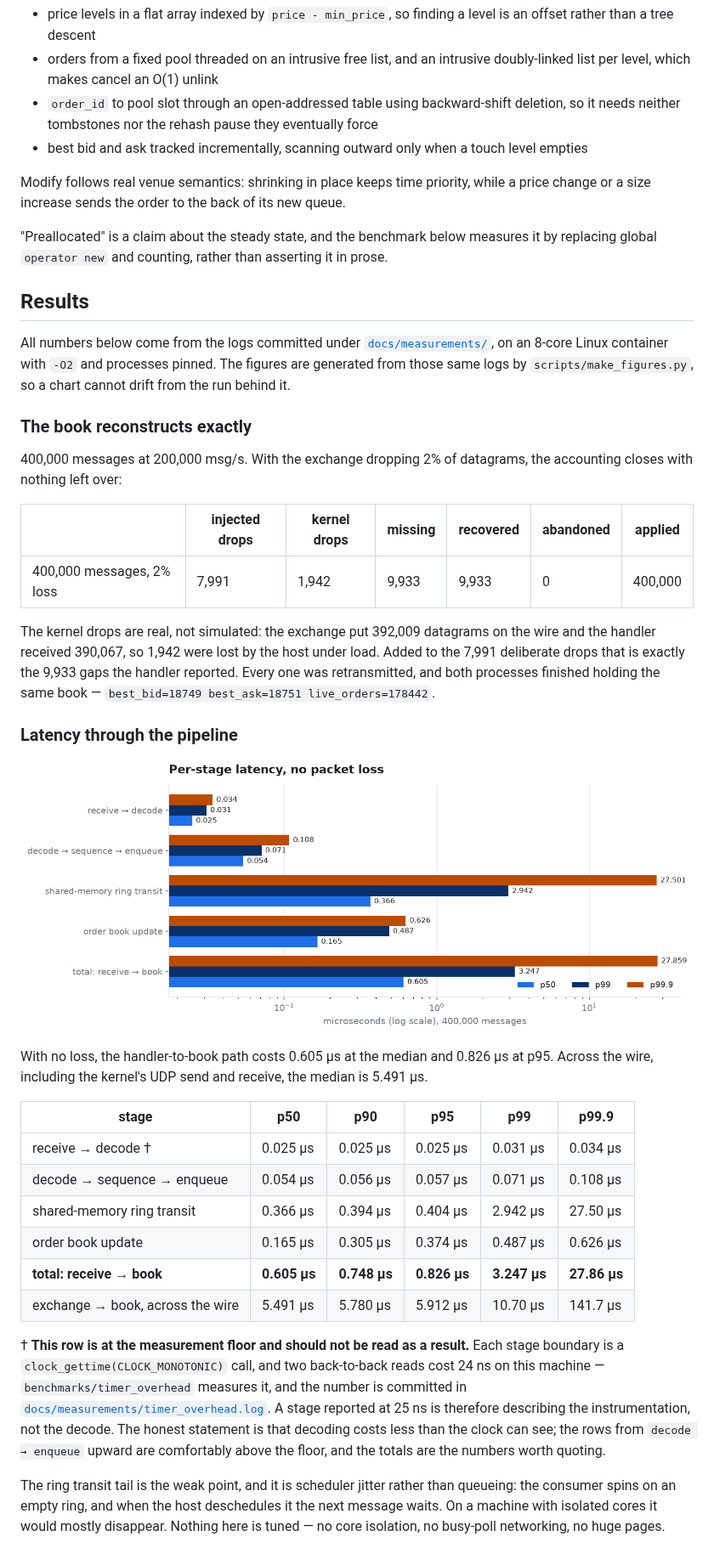
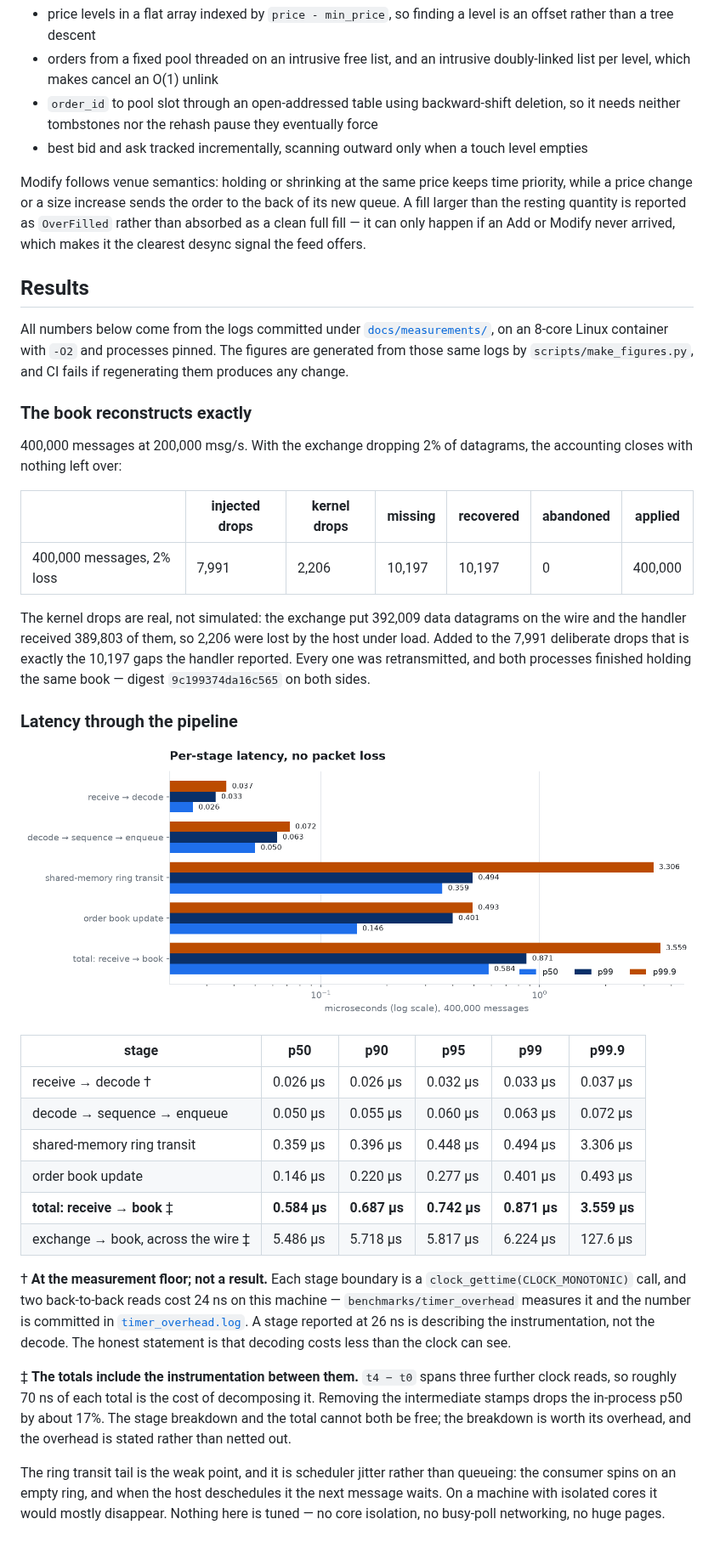
Before and after one commit to BruceMoseti/C-Low-Latency-Trading-Systems-Engine, a Markdown page: README.md, the part around one of its changes. Shown at 85% size. Drawn GitHub-style; pictures changed too: docs/figures/stage_breakdown.png.

```diff
--- a/README.md
+++ b/README.md
@@ -148,18 +186,18 @@ Price-time priority, with every container sized in the constructor:
 - best bid and ask tracked incrementally, scanning outward only when a touch level
   empties
 
-Modify follows real venue semantics: shrinking in place keeps time priority, while a
-price change or a size increase sends the order to the back of its new queue.
-
-"Preallocated" is a claim about the steady state, and the benchmark below measures it
-by replacing global `operator new` and counting, rather than asserting it in prose.
+Modify follows venue semantics: holding or shrinking at the same price keeps time
+priority, while a price change or a size increase sends the order to the back of its
+new queue. A fill larger than the resting quantity is reported as `OverFilled`
+rather than absorbed as a clean full fill — it can only happen if an Add or Modify
+never arrived, which makes it the clearest desync signal the feed offers.
 
 ## Results
 
 All numbers below come from the logs committed under
 [`docs/measurements/`](docs/measurements), on an 8-core Linux container with `-O2` and
 processes pinned. The figures are generated from those same logs by
-`scripts/make_figures.py`, so a chart cannot drift from the run behind it.
+`scripts/make_figures.py`, and CI fails if regenerating them produces any change.
 
 ### The book reconstructs exactly
 
@@ -168,39 +206,39 @@ accounting closes with nothing left over:
 
 | | injected drops | kernel drops | missing | recovered | abandoned | applied |
 | --- | --- | --- | --- | --- | --- | --- |
-| 400,000 messages, 2% loss | 7,991 | 1,942 | 9,933 | 9,933 | 0 | 400,000 |
+| 400,000 messages, 2% loss | 7,991 | 2,206 | 10,197 | 10,197 | 0 | 400,000 |
 
-The kernel drops are real, not simulated: the exchange put 392,009 datagrams on the
-wire and the handler received 390,067, so 1,942 were lost by the host under load.
-Added to the 7,991 deliberate drops that is exactly the 9,933 gaps the handler
-reported. Every one was retransmitted, and both processes finished holding the same
-book — `best_bid=18749 best_ask=18751 live_orders=178442`.
+The kernel drops are real, not simulated: the exchange put 392,009 data datagrams on
+the wire and the handler received 389,803 of them, so 2,206 were lost by the host
+under load. Added to the 7,991 deliberate drops that is exactly the 10,197 gaps the
+handler reported. Every one was retransmitted, and both processes finished holding
+the same book — digest `9c199374da16c565` on both sides.
 
 ### Latency through the pipeline
 
-![Per-stage latency with no packet loss, showing receive to decode at 0.025 microseconds p50, ring transit at 0.366, book update at 0.165, and a total receive-to-book of 0.605 microseconds p50](docs/figures/stage_breakdown.png)
-
-With no loss, the handler-to-book path costs 0.605 µs at the median and 0.826 µs at
-p95. Across the wire, including the kernel's UDP send and receive, the median is
-5.491 µs.
+![Per-stage latency with no packet loss, showing receive to decode at the measurement floor, ring transit at 0.359 microseconds p50, book update at 0.146, and a total receive-to-book of 0.584 microseconds p50](docs/figures/stage_breakdown.png)
 
 | stage | p50 | p90 | p95 | p99 | p99.9 |
 | --- | --- | --- | --- | --- | --- |
-| receive → decode † | 0.025 µs | 0.025 µs | 0.025 µs | 0.031 µs | 0.034 µs |
-| decode → sequence → enqueue | 0.054 µs | 0.056 µs | 0.057 µs | 0.071 µs | 0.108 µs |
-| shared-memory ring transit | 0.366 µs | 0.394 µs | 0.404 µs | 2.942 µs | 27.50 µs |
-| order book update | 0.165 µs | 0.305 µs | 0.374 µs | 0.487 µs | 0.626 µs |
-| **total: receive → book** | **0.605 µs** | **0.748 µs** | **0.826 µs** | **3.247 µs** | **27.86 µs** |
-| exchange → book, across the wire | 5.491 µs | 5.780 µs | 5.912 µs | 10.70 µs | 141.7 µs |
+| receive → decode † | 0.026 µs | 0.026 µs | 0.032 µs | 0.033 µs | 0.037 µs |
+| decode → sequence → enqueue | 0.050 µs | 0.055 µs | 0.060 µs | 0.063 µs | 0.072 µs |
+| shared-memory ring transit | 0.359 µs | 0.396 µs | 0.448 µs | 0.494 µs | 3.306 µs |
+| order book update | 0.146 µs | 0.220 µs | 0.277 µs | 0.401 µs | 0.493 µs |
+| **total: receive → book** ‡ | **0.584 µs** | **0.687 µs** | **0.742 µs** | **0.871 µs** | **3.559 µs** |
+| exchange → book, across the wire ‡ | 5.486 µs | 5.718 µs | 5.817 µs | 6.224 µs | 127.6 µs |
 
-† **This row is at the measurement floor and should not be read as a result.** Each
-stage boundary is a `clock_gettime(CLOCK_MONOTONIC)` call, and two back-to-back reads
-cost 24 ns on this machine — `benchmarks/timer_overhead` measures it, and the number
-is committed in [`docs/measurements/timer_overhead.log`](docs/measurements/timer_overhead.log).
-A stage reported at 25 ns is therefore describing the instrumentation, not the decode.
-The honest statement is that decoding costs less than the clock can see; the rows from
-`decode → enqueue` upward are comfortably above the floor, and the totals are the
-numbers worth quoting.
+† **At the measurement floor; not a result.** Each stage boundary is a
+`clock_gettime(CLOCK_MONOTONIC)` call, and two back-to-back reads cost 24 ns on this
+machine — `benchmarks/timer_overhead` measures it and the number is committed in
+[`timer_overhead.log`](docs/measurements/timer_overhead.log). A stage reported at
+26 ns is describing the instrumentation, not the decode. The honest statement is that
+decoding costs less than the clock can see.
+
+‡ **The totals include the instrumentation between them.** `t4 − t0` spans three
+further clock reads, so roughly 70 ns of each total is the cost of decomposing it.
+Removing the intermediate stamps drops the in-process p50 by about 17%. The stage
+breakdown and the total cannot both be free; the breakdown is worth its overhead, and
+the overhead is stated rather than netted out.
 
 The ring transit tail is the weak point, and it is scheduler jitter rather than
 queueing: the consumer spins on an empty ring, and when the host deschedules it the
```
Also changed, not shown: other parts of README.md (+135 -65 lines), docs/figures/book_comparison.png, docs/figures/latency_distribution.png, docs/figures/queue_variants.png, docs/figures/recovery_accounting.png, 10 other files.
